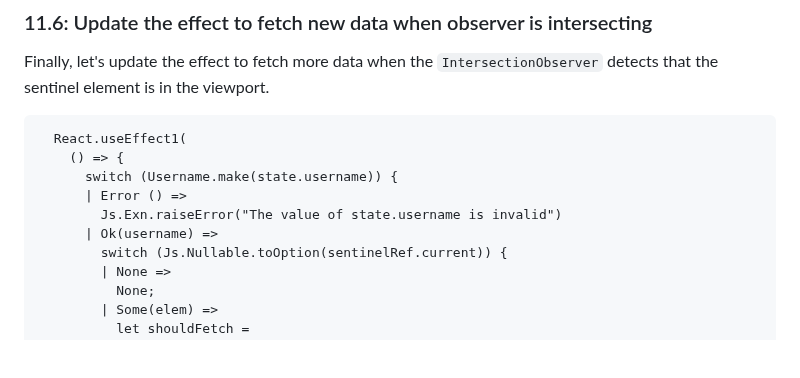
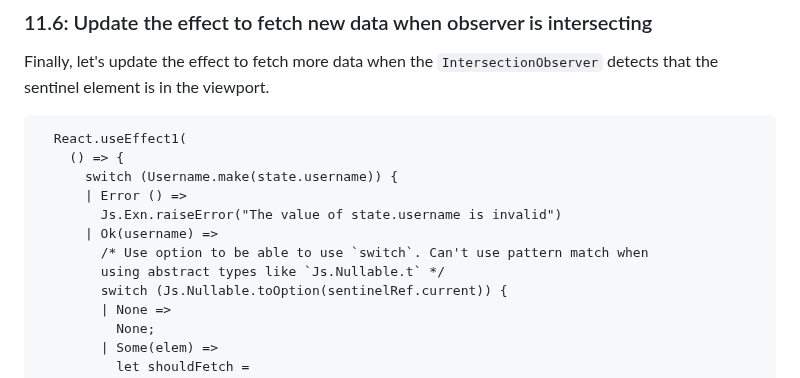
Before and after one commit to ahrefs/react-alicante-workshop, a Markdown page: README.md, the part around the change. Rendered like a GitHub page; blank space fills up the shorter version.

Commit message:
Add note about conversion of nullable to option

```diff
--- a/README.md
+++ b/README.md
@@ -1242,6 +1242,8 @@ Finally, let's update the effect to fetch more data when the
       | Error () =>
         Js.Exn.raiseError("The value of state.username is invalid")
       | Ok(username) =>
+        /* Use option to be able to use `switch`. Can't use pattern match when
+        using abstract types like `Js.Nullable.t` */
         switch (Js.Nullable.toOption(sentinelRef.current)) {
         | None =>
           None;
```
